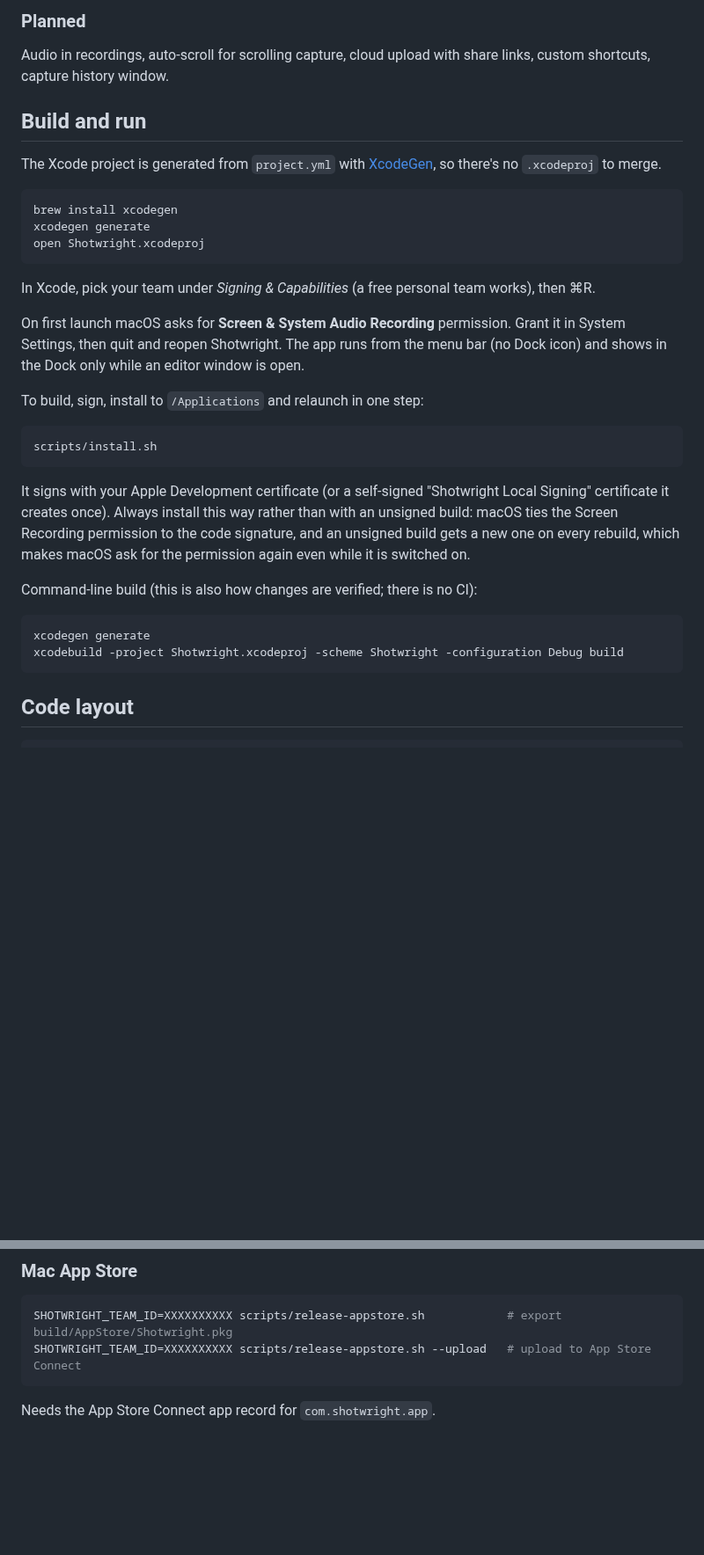
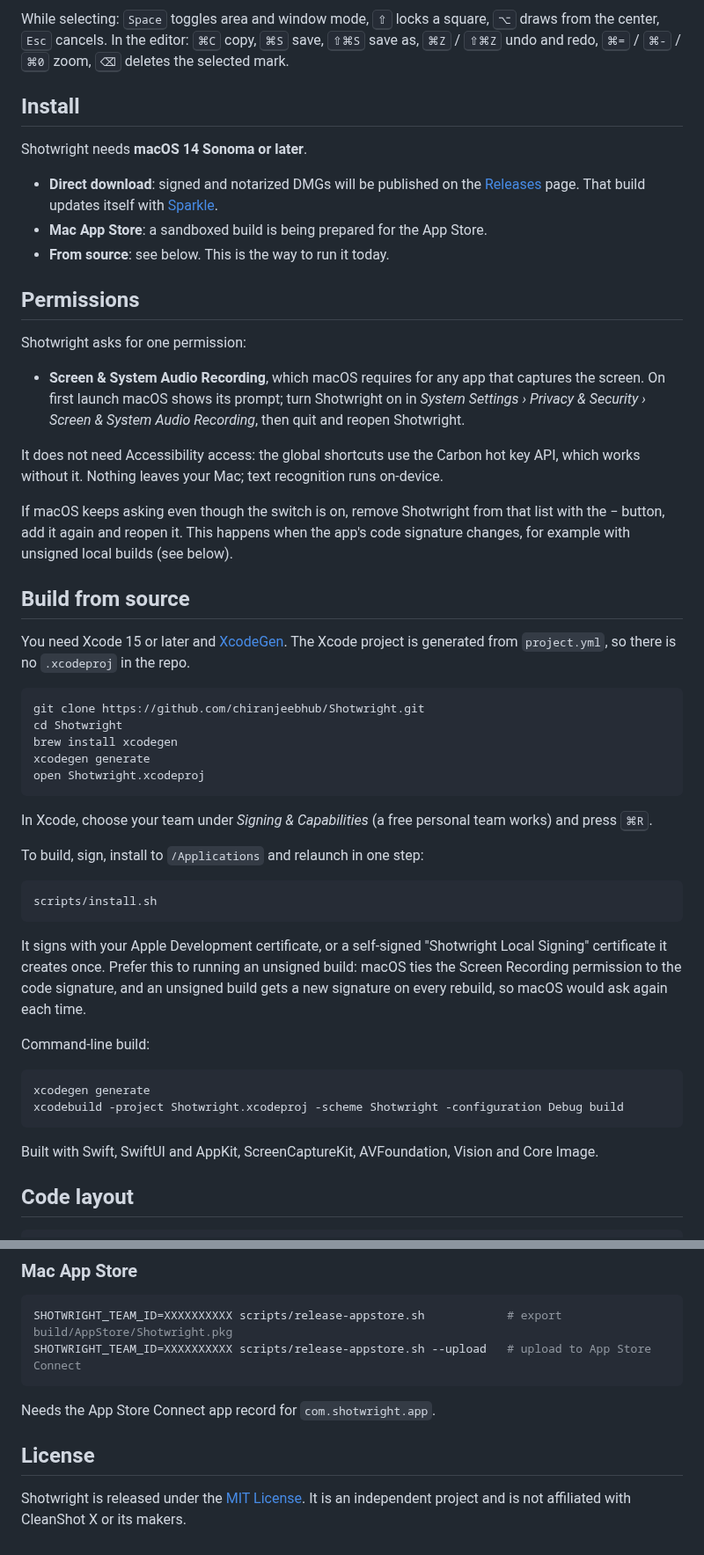
Before and after one commit to chiranjeebhub/Shotwright, a Markdown page: README.md, 2 parts joined by grey strips. Shown at 88% size. Rendered like a GitHub page; blank space fills up the shorter version.

````diff
--- a/README.md
+++ b/README.md
@@ -34,21 +73,37 @@ They use ⌥⇧ so they don't clash with macOS's built-in ⌘⇧3/4/5.
 
-### Planned
+While selecting: <kbd>Space</kbd> toggles area and window mode, <kbd>⇧</kbd> locks a square, <kbd>⌥</kbd> draws from the center, <kbd>Esc</kbd> cancels. In the editor: <kbd>⌘C</kbd> copy, <kbd>⌘S</kbd> save, <kbd>⇧⌘S</kbd> save as, <kbd>⌘Z</kbd> / <kbd>⇧⌘Z</kbd> undo and redo, <kbd>⌘=</kbd> / <kbd>⌘-</kbd> / <kbd>⌘0</kbd> zoom, <kbd>⌫</kbd> deletes the selected mark.
 
-Audio in recordings, auto-scroll for scrolling capture, cloud upload with share links, custom shortcuts, capture history window.
+## Install
 
-## Build and run
+Shotwright needs **macOS 14 Sonoma or later**.
 
-The Xcode project is generated from `project.yml` with [XcodeGen](https://github.com/yonaskolb/XcodeGen), so there's no `.xcodeproj` to merge.
+- **Direct download**: signed and notarized DMGs will be published on the [Releases](https://github.com/chiranjeebhub/Shotwright/releases) page. That build updates itself with [Sparkle](https://sparkle-project.org).
+- **Mac App Store**: a sandboxed build is being prepared for the App Store.
+- **From source**: see below. This is the way to run it today.
+
+## Permissions
+
+Shotwright asks for one permission:
+
+- **Screen & System Audio Recording**, which macOS requires for any app that captures the screen. On first launch macOS shows its prompt; turn Shotwright on in *System Settings › Privacy & Security › Screen & System Audio Recording*, then quit and reopen Shotwright.
+
+It does not need Accessibility access: the global shortcuts use the Carbon hot key API, which works without it. Nothing leaves your Mac; text recognition runs on-device.
+
+If macOS keeps asking even though the switch is on, remove Shotwright from that list with the − button, add it again and reopen it. This happens when the app's code signature changes, for example with unsigned local builds (see below).
+
+## Build from source
+
+You need Xcode 15 or later and [XcodeGen](https://github.com/yonaskolb/XcodeGen). The Xcode project is generated from `project.yml`, so there is no `.xcodeproj` in the repo.
 
 ```sh
+git clone https://github.com/chiranjeebhub/Shotwright.git
+cd Shotwright
 brew install xcodegen
 xcodegen generate
 open Shotwright.xcodeproj
 ```
 
-In Xcode, pick your team under *Signing & Capabilities* (a free personal team works), then ⌘R.
-
-On first launch macOS asks for **Screen & System Audio Recording** permission. Grant it in System Settings, then quit and reopen Shotwright. The app runs from the menu bar (no Dock icon) and shows in the Dock only while an editor window is open.
+In Xcode, choose your team under *Signing & Capabilities* (a free personal team works) and press <kbd>⌘R</kbd>.
 
 To build, sign, install to `/Applications` and relaunch in one step:
 
@@ -56,14 +111,16 @@ To build, sign, install to `/Applications` and relaunch in one step:
 scripts/install.sh
 ```
 
-It signs with your Apple Development certificate (or a self-signed "Shotwright Local Signing" certificate it creates once). Always install this way rather than with an unsigned build: macOS ties the Screen Recording permission to the code signature, and an unsigned build gets a new one on every rebuild, which makes macOS ask for the permission again even while it is switched on.
+It signs with your Apple Development certificate, or a self-signed "Shotwright Local Signing" certificate it creates once. Prefer this to running an unsigned build: macOS ties the Screen Recording permission to the code signature, and an unsigned build gets a new signature on every rebuild, so macOS would ask again each time.
 
-Command-line build (this is also how changes are verified; there is no CI):
+Command-line build:
 
 ```sh
 xcodegen generate
 xcodebuild -project Shotwright.xcodeproj -scheme Shotwright -configuration Debug build
 ```
+
+Built with Swift, SwiftUI and AppKit, ScreenCaptureKit, AVFoundation, Vision and Core Image.
 
 ## Code layout
 
@@ -112,3 +179,7 @@ SHOTWRIGHT_TEAM_ID=XXXXXXXXXX scripts/release-appstore.sh --upload   # upload to
 ```
 
 Needs the App Store Connect app record for `com.shotwright.app`.
+
+## License
+
+Shotwright is released under the [MIT License](LICENSE). It is an independent project and is not affiliated with CleanShot X or its makers.
````
Also changed, not shown: other parts of README.md (+74 -25 lines), docs/images/capture-area.png (added), docs/images/editor.png (added), docs/images/recording.png (added), docs/images/scrolling-capture.png (added), docs/images/social-preview.png (added), 2 other files.
